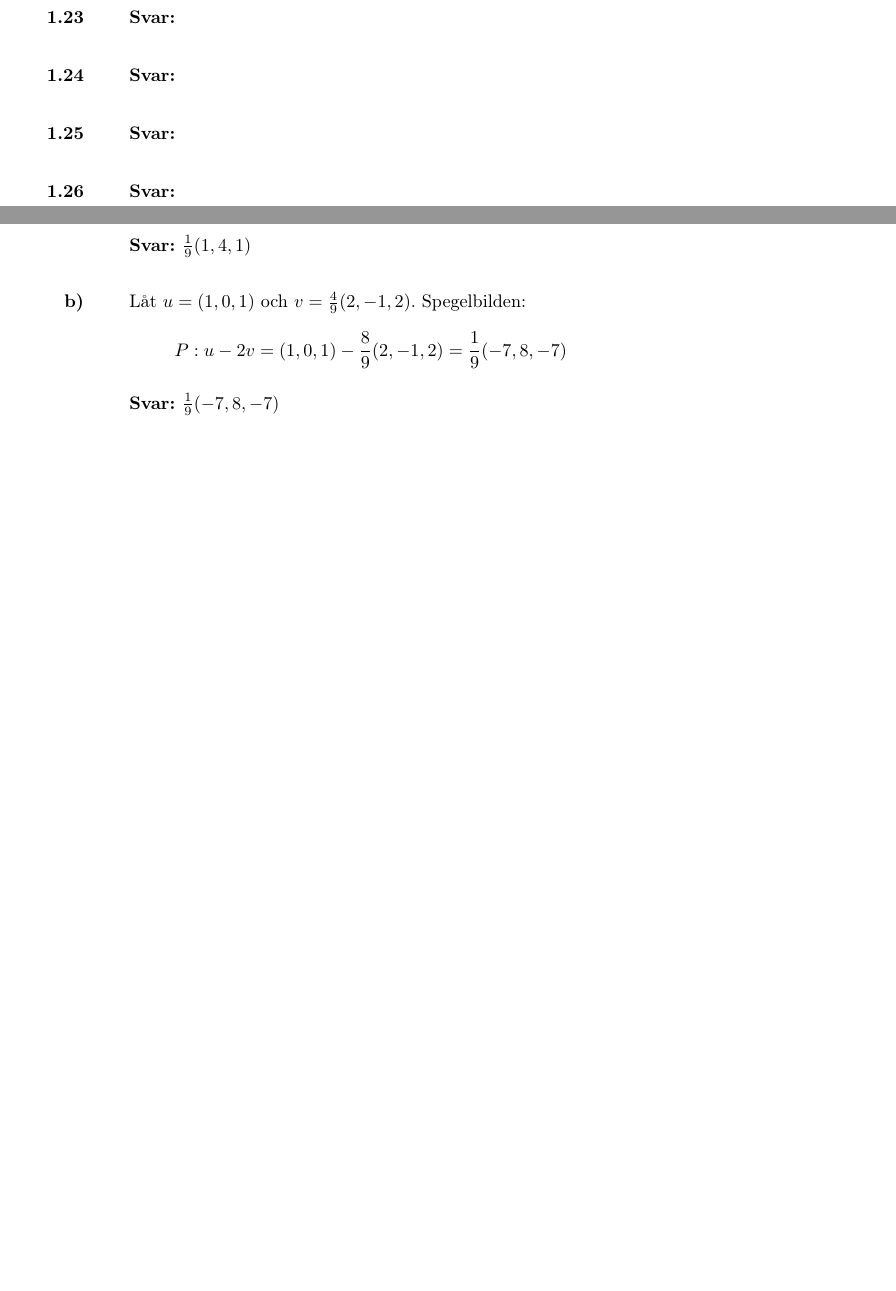
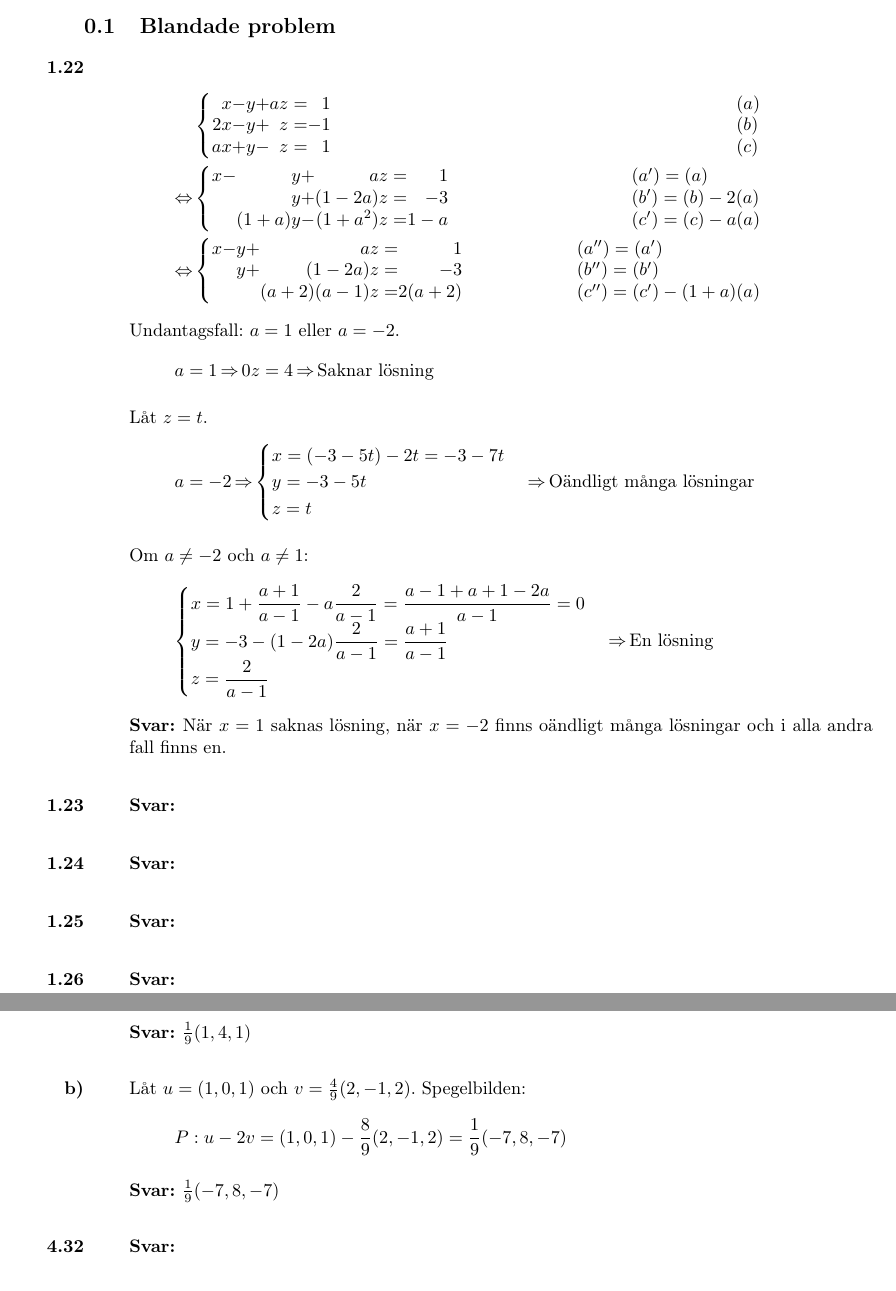
Before and after one commit to emilwihlander/Linalg, a LaTeX document (main.tex, which reads chapters/1.tex): two parts of pages 14 and 47 of 55, joined at a grey line, cut at the place of the change, the shorter picture padded with empty space. Compiled offline with pdfLaTeX.

Commit message:
added task 1.22

```diff
--- a/chapters/1.tex
+++ b/chapters/1.tex
@@ -1055,8 +1055,59 @@
 	\ans Allmän lösning $(x_1,x_2,x_3,x_4,y_1,y_2)=(2t,4t,4t,4t,t,4t)$
 \end{task}
 
+\subsection{Blandade problem}
 \begin{task}{1.22}
-	\ans
+	\begin{align*}
+		&\begin{linsys}{rrrr}
+		 x-&y+&az=&1 \\
+		2x-&y+& z=&-1 \\
+		ax+&y-& z=&1
+		\end{linsys}
+		&\begin{array}{l}
+		(a) \\
+		(b) \\
+		(c)
+		\end{array} \\ \lra
+		&\begin{linsys}{rrrr}
+		x-&     y+&      az=&1 \\
+		  &     y+& (1-2a)z=&-3 \\
+		  &(1+a)y-&(1+a^2)z=&1-a
+		\end{linsys}
+		&\begin{array}{l}
+		(a')=(a) \\
+		(b')=(b)-2(a) \\
+		(c')=(c)-a(a)
+		\end{array} \\ \lra
+		&\begin{linsys}{rrrr}
+		x-&y+&         az=&1 \\
+		  &y+&    (1-2a)z=&-3 \\
+		  &  &(a+2)(a-1)z=&2(a+2)
+		\end{linsys}
+		&\begin{array}{l}
+		(a'')=(a') \\
+		(b'')=(b') \\
+		(c'')=(c')-(1+a)(a)
+		\end{array}
+	\end{align*}
+	Undantagsfall: $a=1$ eller $a=-2$.
+	\[a=1 \ra 0z=4\ra \text{Saknar lösning}\]
+
+	Låt $z=t$.
+	\[a=-2 \ra
+	\begin{cases}
+	x=(-3-5t)-2t=-3-7t \\
+	y=-3-5t \\
+	z=t
+	\end{cases} \ra \text{Oändligt många lösningar}
+	\]
+
+	Om $a\neq-2$ och $a\neq1$:
+	\[\begin{cases}
+	x=1+\dfrac{a+1}{a-1}-a\dfrac{2}{a-1}=\dfrac{a-1+a+1-2a}{a-1}=0\\
+	y=-3-(1-2a)\dfrac{2}{a-1}=\dfrac{a+1}{a-1} \\
+	z=\dfrac{2}{a-1}
+	\end{cases}\ra \text{En lösning}\]
+	\ans När $x=1$ saknas lösning, när $x=-2$ finns oändligt många lösningar och i alla andra fall finns en.
 \end{task}
 
 \begin{task}{1.23}
```
